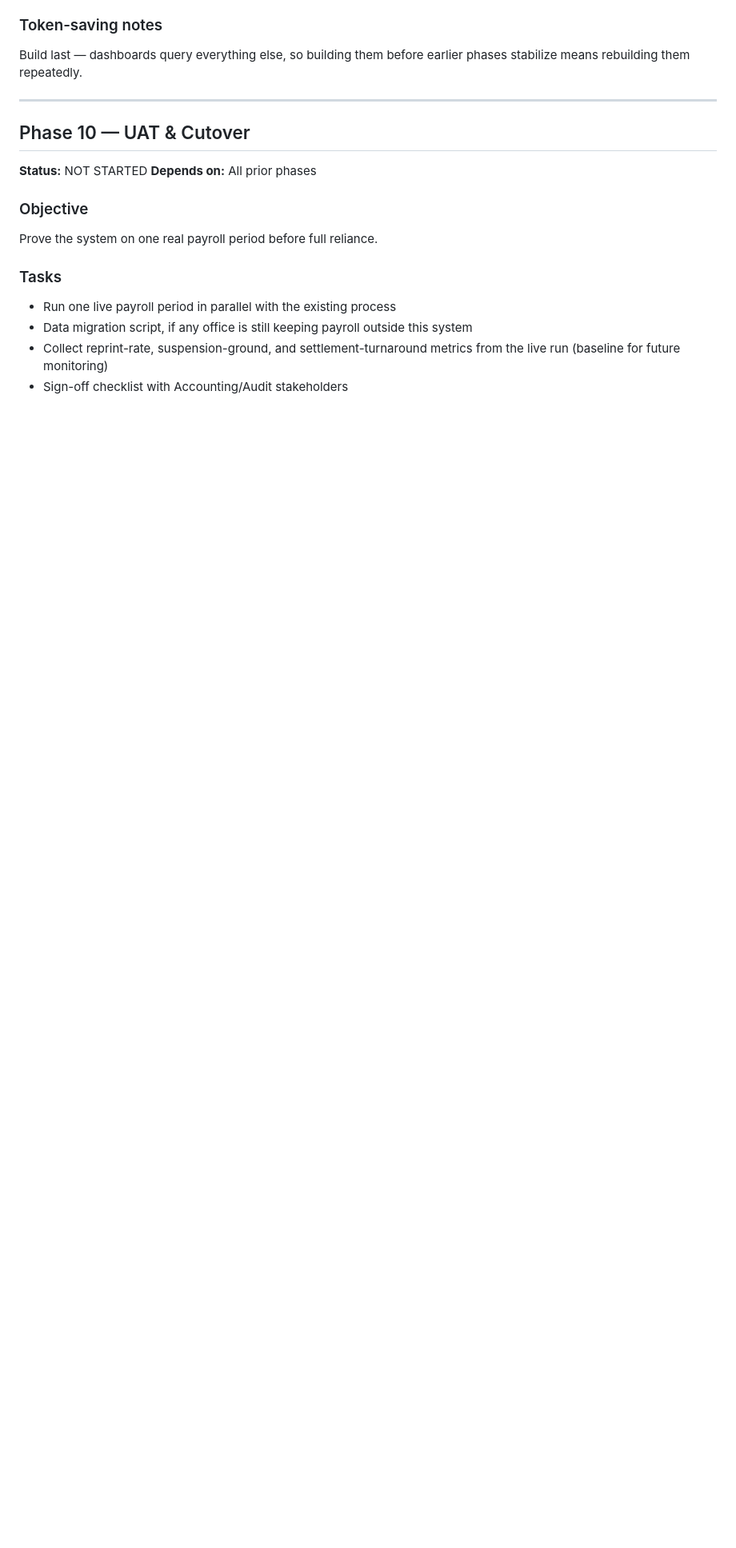
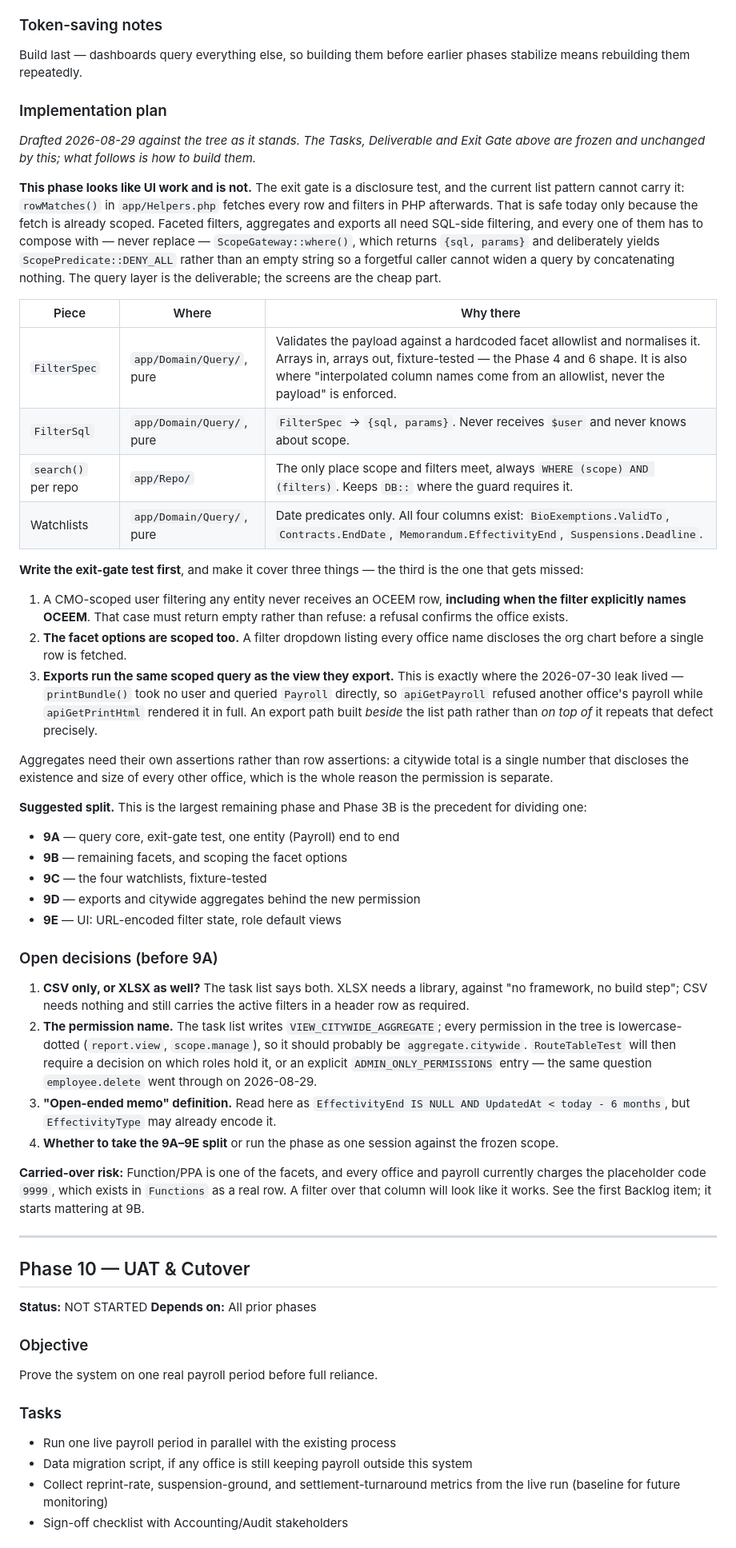
Before and after one commit to sumergido0515th-png/Digos-payroll-System, a Markdown page: docs/PHASE_PLAN.md, the part around the change. Shown at 80% size. Rendered like a GitHub page; blank space fills up the shorter version.

Commit message:
Draft the Phase 9 implementation plan
Documentation only. The Tasks, Deliverable and Exit Gate are frozen and
untouched; this is how to build them, plus the four decisions that should
land before 9A starts.

The point worth recording is that Phase 9 looks like UI work and is not. Its
exit gate is a disclosure test, and rowMatches() fetches every row and filters
in PHP afterwards - safe only because the fetch is already scoped. Faceted
filters, aggregates and exports all need SQL-side filtering that composes with
ScopeGateway::where() rather than replacing it, so the query layer is the
deliverable and the screens are the cheap part.

The exit-gate test needs three things, and the third is the one that gets
missed: an explicitly out-of-scope filter must return empty rather than
refuse, the facet options themselves must be scoped, and exports must run the
same scoped query as the view. That last one is where the July print leak
lived - printBundle() took no user, so apiGetPayroll refused another office's
payroll while apiGetPrintHtml rendered it in full. An export built beside the
list path rather than on top of it repeats it exactly.

Co-Authored-By: Claude Opus 5 <noreply@anthropic.com>

```diff
--- a/docs/PHASE_PLAN.md
+++ b/docs/PHASE_PLAN.md
@@ -641,6 +641,44 @@ Office-scoped user never sees another office's totals in any view or export. Wat
 ### Token-saving notes
 Build last — dashboards query everything else, so building them before earlier phases stabilize means rebuilding them repeatedly.
 
+### Implementation plan
+
+*Drafted 2026-08-29 against the tree as it stands. The Tasks, Deliverable and Exit Gate above are frozen and unchanged by this; what follows is how to build them.*
+
+**This phase looks like UI work and is not.** The exit gate is a disclosure test, and the current list pattern cannot carry it: `rowMatches()` in `app/Helpers.php` fetches every row and filters in PHP afterwards. That is safe today only because the fetch is already scoped. Faceted filters, aggregates and exports all need SQL-side filtering, and every one of them has to compose with — never replace — `ScopeGateway::where()`, which returns `{sql, params}` and deliberately yields `ScopePredicate::DENY_ALL` rather than an empty string so a forgetful caller cannot widen a query by concatenating nothing. The query layer is the deliverable; the screens are the cheap part.
+
+| Piece | Where | Why there |
+|---|---|---|
+| `FilterSpec` | `app/Domain/Query/`, pure | Validates the payload against a hardcoded facet allowlist and normalises it. Arrays in, arrays out, fixture-tested — the Phase 4 and 6 shape. It is also where "interpolated column names come from an allowlist, never the payload" is enforced. |
+| `FilterSql` | `app/Domain/Query/`, pure | `FilterSpec` → `{sql, params}`. Never receives `$user` and never knows about scope. |
+| `search()` per repo | `app/Repo/` | The only place scope and filters meet, always `WHERE (scope) AND (filters)`. Keeps `DB::` where the guard requires it. |
+| Watchlists | `app/Domain/Query/`, pure | Date predicates only. All four columns exist: `BioExemptions.ValidTo`, `Contracts.EndDate`, `Memorandum.EffectivityEnd`, `Suspensions.Deadline`. |
+
+**Write the exit-gate test first**, and make it cover three things — the third is the one that gets missed:
+
+1. A CMO-scoped user filtering any entity never receives an OCEEM row, **including when the filter explicitly names OCEEM**. That case must return empty rather than refuse: a refusal confirms the office exists.
+2. **The facet options are scoped too.** A filter dropdown listing every office name discloses the org chart before a single row is fetched.
+3. **Exports run the same scoped query as the view they export.** This is exactly where the 2026-07-30 leak lived — `printBundle()` took no user and queried `Payroll` directly, so `apiGetPayroll` refused another office's payroll while `apiGetPrintHtml` rendered it in full. An export path built *beside* the list path rather than *on top of* it repeats that defect precisely.
+
+Aggregates need their own assertions rather than row assertions: a citywide total is a single number that discloses the existence and size of every other office, which is the whole reason the permission is separate.
+
+**Suggested split.** This is the largest remaining phase and Phase 3B is the precedent for dividing one:
+
+- **9A** — query core, exit-gate test, one entity (Payroll) end to end
+- **9B** — remaining facets, and scoping the facet options
+- **9C** — the four watchlists, fixture-tested
+- **9D** — exports and citywide aggregates behind the new permission
+- **9E** — UI: URL-encoded filter state, role default views
+
+### Open decisions (before 9A)
+
+1. **CSV only, or XLSX as well?** The task list says both. XLSX needs a library, against "no framework, no build step"; CSV needs nothing and still carries the active filters in a header row as required.
+2. **The permission name.** The task list writes `VIEW_CITYWIDE_AGGREGATE`; every permission in the tree is lowercase-dotted (`report.view`, `scope.manage`), so it should probably be `aggregate.citywide`. `RouteTableTest` will then require a decision on which roles hold it, or an explicit `ADMIN_ONLY_PERMISSIONS` entry — the same question `employee.delete` went through on 2026-08-29.
+3. **"Open-ended memo" definition.** Read here as `EffectivityEnd IS NULL AND UpdatedAt < today - 6 months`, but `EffectivityType` may already encode it.
+4. **Whether to take the 9A–9E split** or run the phase as one session against the frozen scope.
+
+**Carried-over risk:** Function/PPA is one of the facets, and every office and payroll currently charges the placeholder code `9999`, which exists in `Functions` as a real row. A filter over that column will look like it works. See the first Backlog item; it starts mattering at 9B.
+
 ---
 
 ## Phase 10 — UAT & Cutover
```
